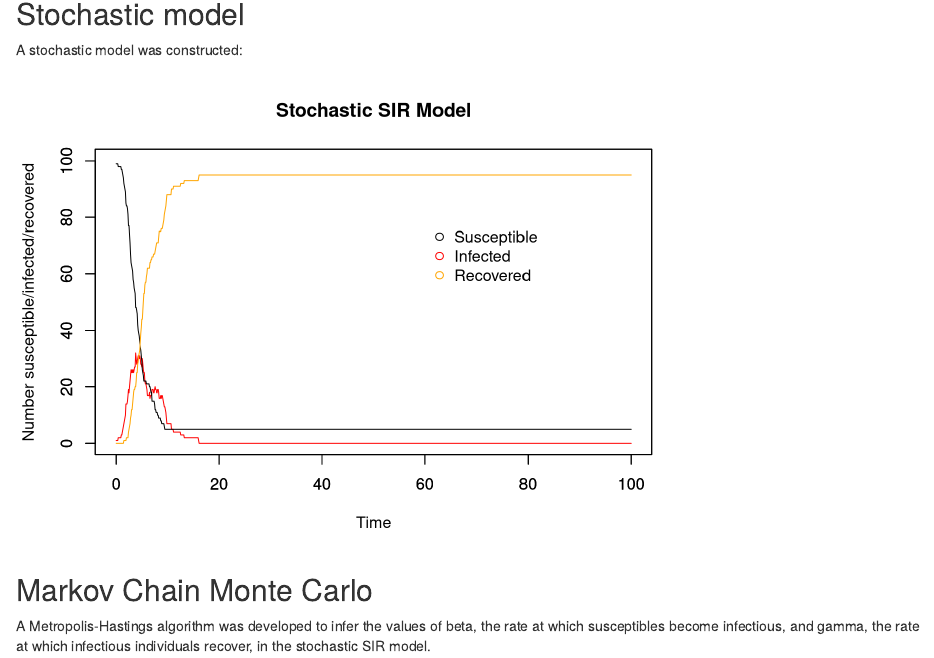
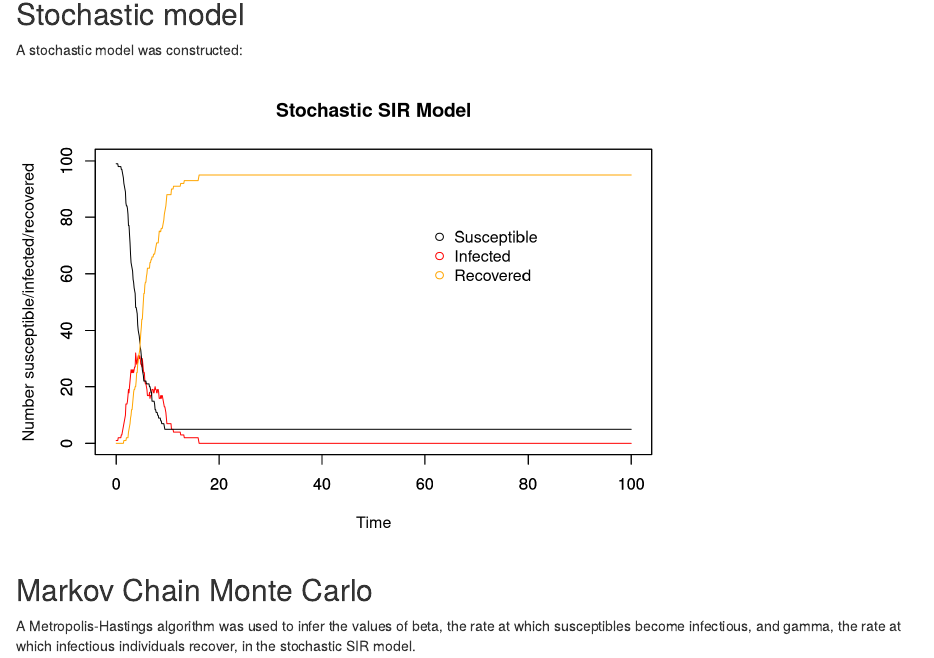
Before and after one commit to NgendoC/stochastic_vs_deterministic, an R Markdown document (stochastic_vs_deterministic.Rmd): the page in a window 1100 px wide, from 940 px down. Rendered offline with R 4.5, knitr and Pandoc, with nearby package versions; code that draws random numbers runs with fixed seeds of ours.

Commit message:
changed comments

```diff
--- a/stochastic_vs_deterministic.Rmd
+++ b/stochastic_vs_deterministic.Rmd
@@ -177,4 +177,4 @@ legend(60, 0.8*N, c("Susceptible", "Infected", "Recovered"), pch = 1, col = c("b
 
 ## Markov Chain Monte Carlo
 
-A Metropolis-Hastings algorithm was developed to infer the values of beta, the rate at which susceptibles become infectious, and gamma, the rate at which infectious individuals recover, in the stochastic SIR model.
+A Metropolis-Hastings algorithm was used to infer the values of beta, the rate at which susceptibles become infectious, and gamma, the rate at which infectious individuals recover, in the stochastic SIR model.
```
